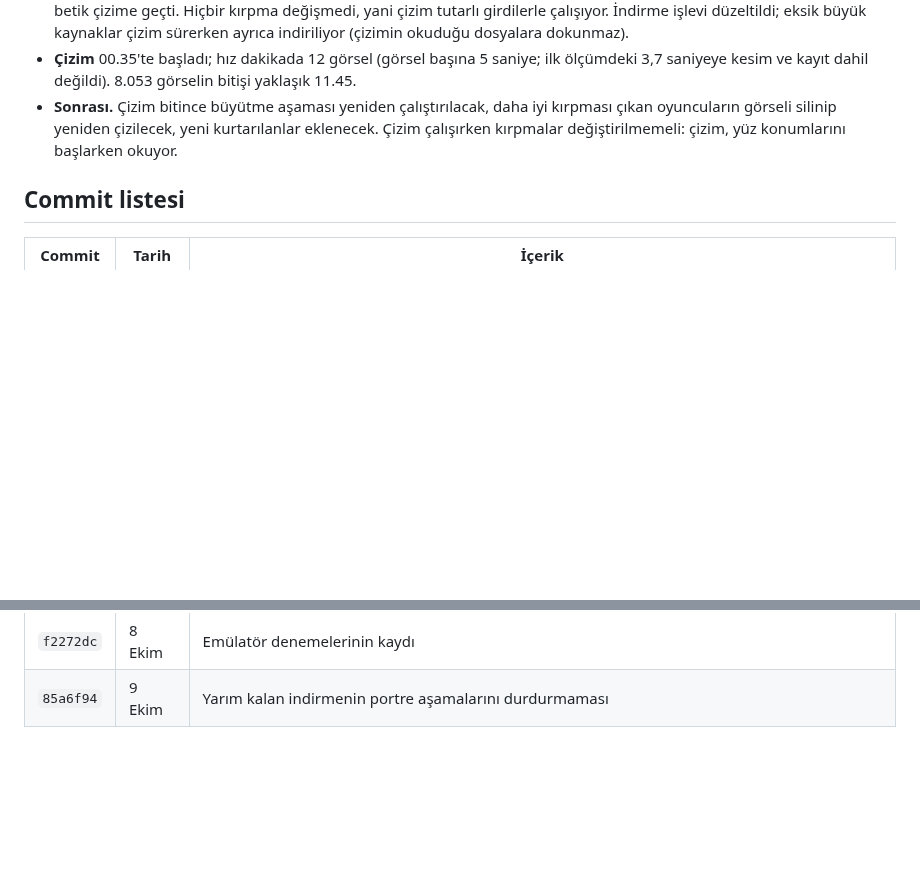
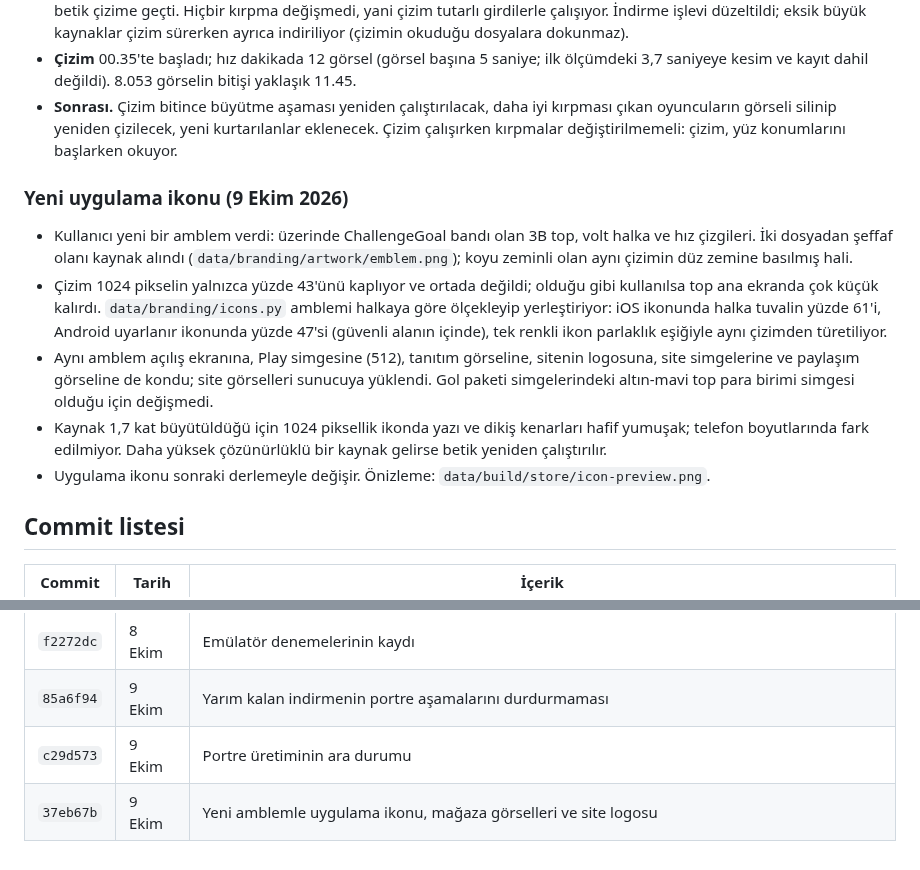
Before and after one commit to yusufemrederinoz/SportsApps, a Markdown page: docs/gelistirme-gunlugu.md, 2 parts joined by grey strips. GitHub-like rendering; blank space fills up the shorter version.

Commit message:
Record the new app icon

```diff
--- a/docs/gelistirme-gunlugu.md
+++ b/docs/gelistirme-gunlugu.md
@@ -782,6 +782,14 @@ Derleme göndermeden, bekleyen arayüz değişiklikleri emülatörde Expo Go ile
 - **Çizim** 00.35'te başladı; hız dakikada 12 görsel (görsel başına 5 saniye; ilk ölçümdeki 3,7 saniyeye kesim ve kayıt dahil değildi). 8.053 görselin bitişi yaklaşık 11.45.
 - **Sonrası.** Çizim bitince büyütme aşaması yeniden çalıştırılacak, daha iyi kırpması çıkan oyuncuların görseli silinip yeniden çizilecek, yeni kurtarılanlar eklenecek. Çizim çalışırken kırpmalar değiştirilmemeli: çizim, yüz konumlarını başlarken okuyor.
 
+### Yeni uygulama ikonu (9 Ekim 2026)
+
+- Kullanıcı yeni bir amblem verdi: üzerinde ChallengeGoal bandı olan 3B top, volt halka ve hız çizgileri. İki dosyadan şeffaf olanı kaynak alındı (`data/branding/artwork/emblem.png`); koyu zeminli olan aynı çizimin düz zemine basılmış hali.
+- Çizim 1024 pikselin yalnızca yüzde 43'ünü kaplıyor ve ortada değildi; olduğu gibi kullanılsa top ana ekranda çok küçük kalırdı. `data/branding/icons.py` amblemi halkaya göre ölçekleyip yerleştiriyor: iOS ikonunda halka tuvalin yüzde 61'i, Android uyarlanır ikonunda yüzde 47'si (güvenli alanın içinde), tek renkli ikon parlaklık eşiğiyle aynı çizimden türetiliyor.
+- Aynı amblem açılış ekranına, Play simgesine (512), tanıtım görseline, sitenin logosuna, site simgelerine ve paylaşım görseline de kondu; site görselleri sunucuya yüklendi. Gol paketi simgelerindeki altın-mavi top para birimi simgesi olduğu için değişmedi.
+- Kaynak 1,7 kat büyütüldüğü için 1024 piksellik ikonda yazı ve dikiş kenarları hafif yumuşak; telefon boyutlarında fark edilmiyor. Daha yüksek çözünürlüklü bir kaynak gelirse betik yeniden çalıştırılır.
+- Uygulama ikonu sonraki derlemeyle değişir. Önizleme: `data/build/store/icon-preview.png`.
+
 ## Commit listesi
 
 | Commit | Tarih | İçerik |
@@ -968,3 +976,5 @@ Derleme göndermeden, bekleyen arayüz değişiklikleri emülatörde Expo Go ile
 | `77a2a18` | 8 Ekim | Bulmaca yüzde rozetinin bayrağın altına alınması |
 | `f2272dc` | 8 Ekim | Emülatör denemelerinin kaydı |
 | `85a6f94` | 9 Ekim | Yarım kalan indirmenin portre aşamalarını durdurmaması |
+| `c29d573` | 9 Ekim | Portre üretiminin ara durumu |
+| `37eb67b` | 9 Ekim | Yeni amblemle uygulama ikonu, mağaza görselleri ve site logosu |
```
